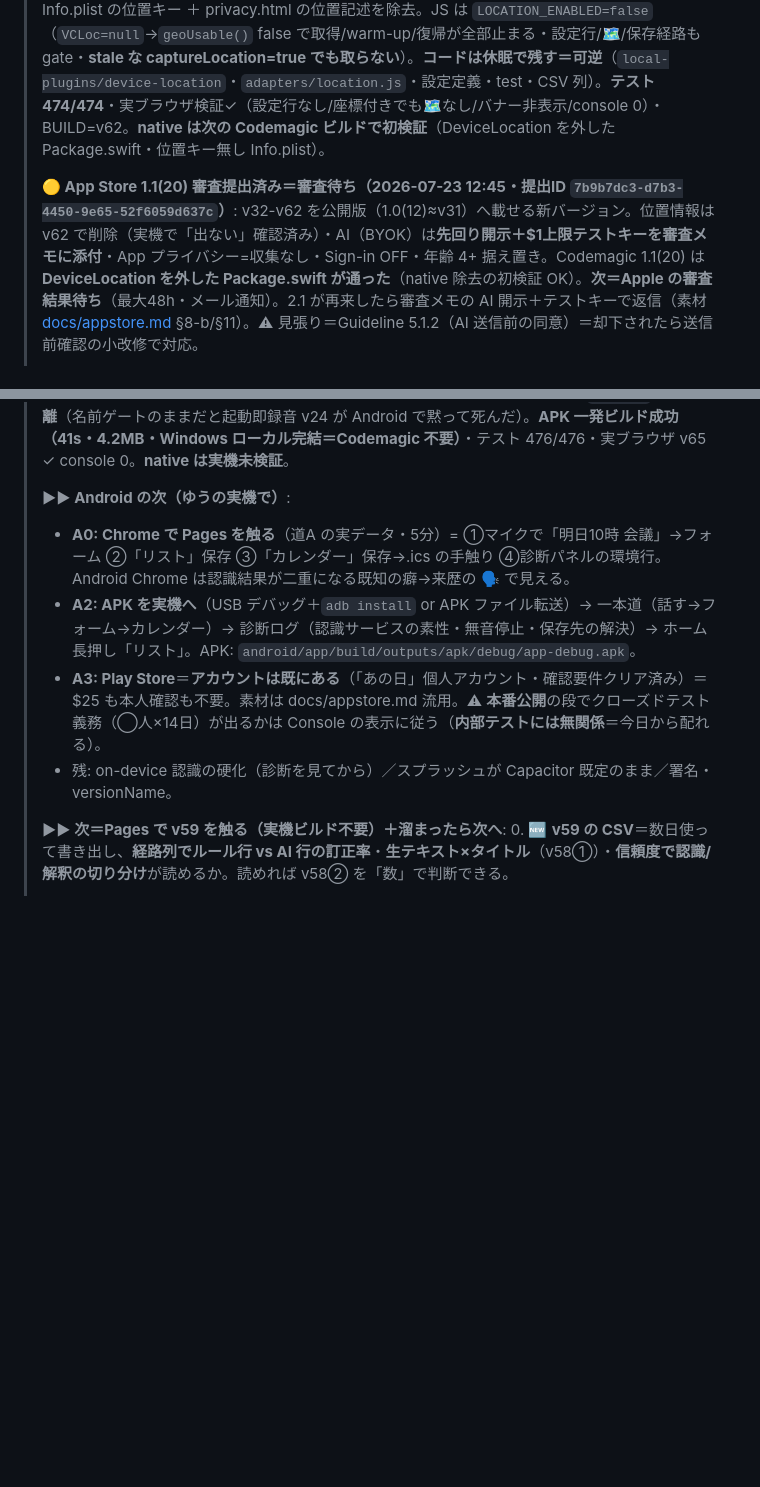
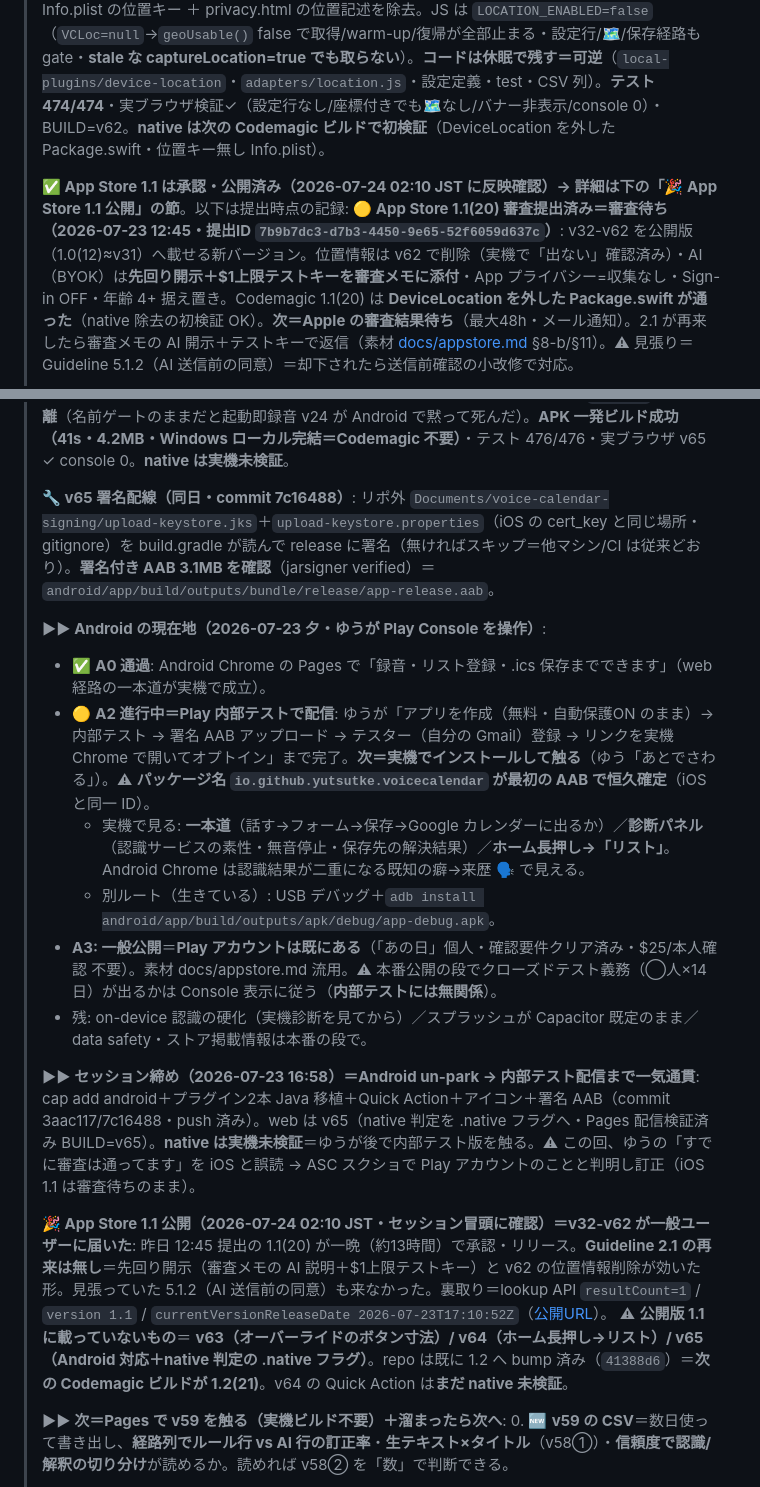
Before and after one commit to yutsutke/voice-calendar, a Markdown page: TODO.md, 2 parts joined by grey strips. Drawn GitHub-style; blank space fills up the shorter version.

Commit message:
docs(todo): App Store 1.1 公開を記録＋前回セッション締め（Android 内部テスト配信）
- 1.1(20) が 2026-07-24 02:10 JST に承認・公開（lookup で裏取り: version 1.1）。
  v32-v62 が公開版に載った。Guideline 2.1 の再来なし＝先回り開示と v62 位置削除が効いた形。
- 公開版に載っていないもの＝v63/v64/v65（次の Codemagic 1.2(21)）。
- 前回セッションの Android（v65 署名配線・Play 内部テスト配信・現在地）を反映。

Co-Authored-By: Claude Opus 4.8 <noreply@anthropic.com>

```diff
--- a/TODO.md
+++ b/TODO.md
@@ -249,6 +249,7 @@
 >
 > **🔴 v62（同日・ゆう判断）＝審査に出す前に位置情報を丸ごと無効化（可逆）**: v32-v61 を公開版（1.0(12)≈v31）へ載せる新バージョン提出の前段。位置は審査で厳しそう（Guideline 2.1 前例）→ **審査面を減らす**。本丸＝**package.json から `device-location` を外す**（`cap sync` が Package.swift を package.json から再生成する＝ここが native の正）＋ Package.swift 2行 ＋ Info.plist の位置キー ＋ privacy.html の位置記述を除去。JS は `LOCATION_ENABLED=false`（`VCLoc=null`→`geoUsable()` false で取得/warm-up/復帰が全部止まる・設定行/🗺/保存経路も gate・**stale な captureLocation=true でも取らない**）。**コードは休眠で残す＝可逆**（`local-plugins/device-location`・`adapters/location.js`・設定定義・test・CSV 列）。**テスト 474/474**・実ブラウザ検証✓（設定行なし/座標付きでも🗺なし/バナー非表示/console 0）・BUILD=v62。**native は次の Codemagic ビルドで初検証**（DeviceLocation を外した Package.swift・位置キー無し Info.plist）。
 >
+> **✅ App Store 1.1 は承認・公開済み（2026-07-24 02:10 JST に反映確認）→ 詳細は下の「🎉 App Store 1.1 公開」の節**。以下は提出時点の記録:
 > **🟡 App Store 1.1(20) 審査提出済み＝審査待ち（2026-07-23 12:45・提出ID `7b9b7dc3-d7b3-4450-9e65-52f6059d637c`）**: v32-v62 を公開版（1.0(12)≈v31）へ載せる新バージョン。位置情報は v62 で削除（実機で「出ない」確認済み）・AI（BYOK）は**先回り開示＋$1上限テストキーを審査メモに添付**・App プライバシー=収集なし・Sign-in OFF・年齢 4+ 据え置き。Codemagic 1.1(20) は **DeviceLocation を外した Package.swift が通った**（native 除去の初検証 OK）。**次＝Apple の審査結果待ち**（最大48h・メール通知）。2.1 が再来したら審査メモの AI 開示＋テストキーで返信（素材 [docs/appstore.md](docs/appstore.md) §8-b/§11）。⚠ 見張り＝Guideline 5.1.2（AI 送信前の同意）＝却下されたら送信前確認の小改修で対応。
 >
 > **🎯 いま（2026-07-23 13:25〜・本セッション）＝審査待ちの間の web/native 改善（ゆう要求2つ）**:
@@ -269,11 +270,20 @@
 >
 > **🔧 v65（同日）＝Android 対応の初版**: `cap add android`＋**プラグイン2本の Android 側を Java で新設**（speech-recognition=SpeechRecognizer・iOS の v15/v16 の保険を同構造で移植／calendar-events=CalendarContract 直書き・主カレンダー1本・PERMISSION_DENIED で既存バナー配線がそのまま効く）＋MainActivity に v64 Quick Action の Android 版＋アイコン15枚（iOS 提出版から生成）。web は engine 名の正直化（androidspeech）と **native 判定の `.native` フラグ分離**（名前ゲートのままだと起動即録音 v24 が Android で黙って死んだ）。**APK 一発ビルド成功（41s・4.2MB・Windows ローカル完結＝Codemagic 不要）**・テスト 476/476・実ブラウザ v65 ✓ console 0。**native は実機未検証**。
 >
-> **▶▶ Android の次（ゆうの実機で）**:
-> - **A0: Chrome で Pages を触る**（道A の実データ・5分）= ①マイクで「明日10時 会議」→フォーム ②「リスト」保存 ③「カレンダー」保存→.ics の手触り ④診断パネルの環境行。Android Chrome は認識結果が二重になる既知の癖→来歴の 🗣 で見える。
-> - **A2: APK を実機へ**（USB デバッグ＋`adb install` or APK ファイル転送）→ 一本道（話す→フォーム→カレンダー）→ 診断ログ（認識サービスの素性・無音停止・保存先の解決）→ ホーム長押し「リスト」。APK: `android/app/build/outputs/apk/debug/app-debug.apk`。
-> - **A3: Play Store**＝**アカウントは既にある**（「あの日」個人アカウント・確認要件クリア済み）＝$25 も本人確認も不要。素材は docs/appstore.md 流用。⚠ **本番公開**の段でクローズドテスト義務（◯人×14日）が出るかは Console の表示に従う（**内部テストには無関係**＝今日から配れる）。
-> - 残: on-device 認識の硬化（診断を見てから）／スプラッシュが Capacitor 既定のまま／署名・versionName。
+> **🔧 v65 署名配線（同日・commit 7c16488）**: リポ外 `Documents/voice-calendar-signing/upload-keystore.jks`＋`upload-keystore.properties`（iOS の cert_key と同じ場所・gitignore）を build.gradle が読んで release に署名（無ければスキップ＝他マシン/CI は従来どおり）。**署名付き AAB 3.1MB を確認**（jarsigner verified）＝`android/app/build/outputs/bundle/release/app-release.aab`。
+>
+> **▶▶ Android の現在地（2026-07-23 夕・ゆうが Play Console を操作）**:
+> - ✅ **A0 通過**: Android Chrome の Pages で「録音・リスト登録・.ics 保存までできます」（web 経路の一本道が実機で成立）。
+> - 🟡 **A2 進行中＝Play 内部テストで配信**: ゆうが「アプリを作成（無料・自動保護ON のまま）→ 内部テスト → 署名 AAB アップロード → テスター（自分の Gmail）登録 → リンクを実機 Chrome で開いてオプトイン」まで完了。**次＝実機でインストールして触る**（ゆう「あとでさわる」）。⚠ **パッケージ名 `io.github.yutsutke.voicecalendar` が最初の AAB で恒久確定**（iOS と同一 ID）。
+>   - 実機で見る: **一本道**（話す→フォーム→保存→Google カレンダーに出るか）／**診断パネル**（認識サービスの素性・無音停止・保存先の解決結果）／**ホーム長押し→「リスト」**。Android Chrome は認識結果が二重になる既知の癖→来歴 🗣 で見える。
+>   - 別ルート（生きている）: USB デバッグ＋`adb install android/app/build/outputs/apk/debug/app-debug.apk`。
+> - **A3: 一般公開**＝**Play アカウントは既にある**（「あの日」個人・確認要件クリア済み・$25/本人確認 不要）。素材 docs/appstore.md 流用。⚠ 本番公開の段でクローズドテスト義務（◯人×14日）が出るかは Console 表示に従う（**内部テストには無関係**）。
+> - 残: on-device 認識の硬化（実機診断を見てから）／スプラッシュが Capacitor 既定のまま／data safety・ストア掲載情報は本番の段で。
+>
+> **▶▶ セッション締め（2026-07-23 16:58）＝Android un-park → 内部テスト配信まで一気通貫**: cap add android＋プラグイン2本 Java 移植＋Quick Action＋アイコン＋署名 AAB（commit 3aac117/7c16488・push 済み）。web は v65（native 判定を .native フラグへ・Pages 配信検証済み BUILD=v65）。**native は実機未検証**＝ゆうが後で内部テスト版を触る。⚠ この回、ゆうの「すでに審査は通ってます」を iOS と誤読 → ASC スクショで Play アカウントのことと判明し訂正（iOS 1.1 は審査待ちのまま）。
+>
+> **🎉 App Store 1.1 公開（2026-07-24 02:10 JST・セッション冒頭に確認）＝v32-v62 が一般ユーザーに届いた**: 昨日 12:45 提出の 1.1(20) が一晩（約13時間）で承認・リリース。**Guideline 2.1 の再来は無し**＝先回り開示（審査メモの AI 説明＋$1上限テストキー）と v62 の位置情報削除が効いた形。見張っていた 5.1.2（AI 送信前の同意）も来なかった。裏取り＝lookup API `resultCount=1` / `version 1.1` / `currentVersionReleaseDate 2026-07-23T17:10:52Z`（[公開URL](https://apps.apple.com/jp/app/voicecalendar/id6791578087)）。
+> ⚠ **公開版 1.1 に載っていないもの**＝ **v63（オーバーライドのボタン寸法）/ v64（ホーム長押し→リスト）/ v65（Android 対応＋native 判定の .native フラグ）**。repo は既に 1.2 へ bump 済み（`41388d6`）＝**次の Codemagic ビルドが 1.2(21)**。v64 の Quick Action は**まだ native 未検証**。
 >
 > **▶▶ 次＝Pages で v59 を触る（実機ビルド不要）＋溜まったら次へ**:
 > 0. 🆕 **v59 の CSV**＝数日使って書き出し、**経路列でルール行 vs AI 行の訂正率**・**生テキスト×タイトル**（v58①）・**信頼度で認識/解釈の切り分け**が読めるか。読めれば v58② を「数」で判断できる。
```
